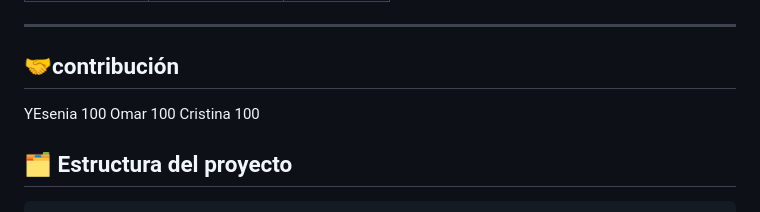
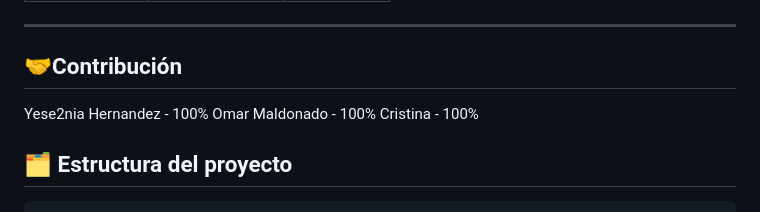
Before and after one commit to Cristina-Lue/PruebasGit, a Markdown page: README.md, the part around the change. Drawn GitHub-style.

````diff
--- a/README.md
+++ b/README.md
@@ -68,10 +68,10 @@
 </table>
 
 ---
-## 🤝contribución
-YEsenia 100
-Omar 100
-Cristina 100
+## 🤝Contribución
+Yese2nia Hernandez - 100%
+Omar Maldonado - 100%
+Cristina - 100%
 
 ## 🗂️ Estructura del proyecto
 ```bash
````
